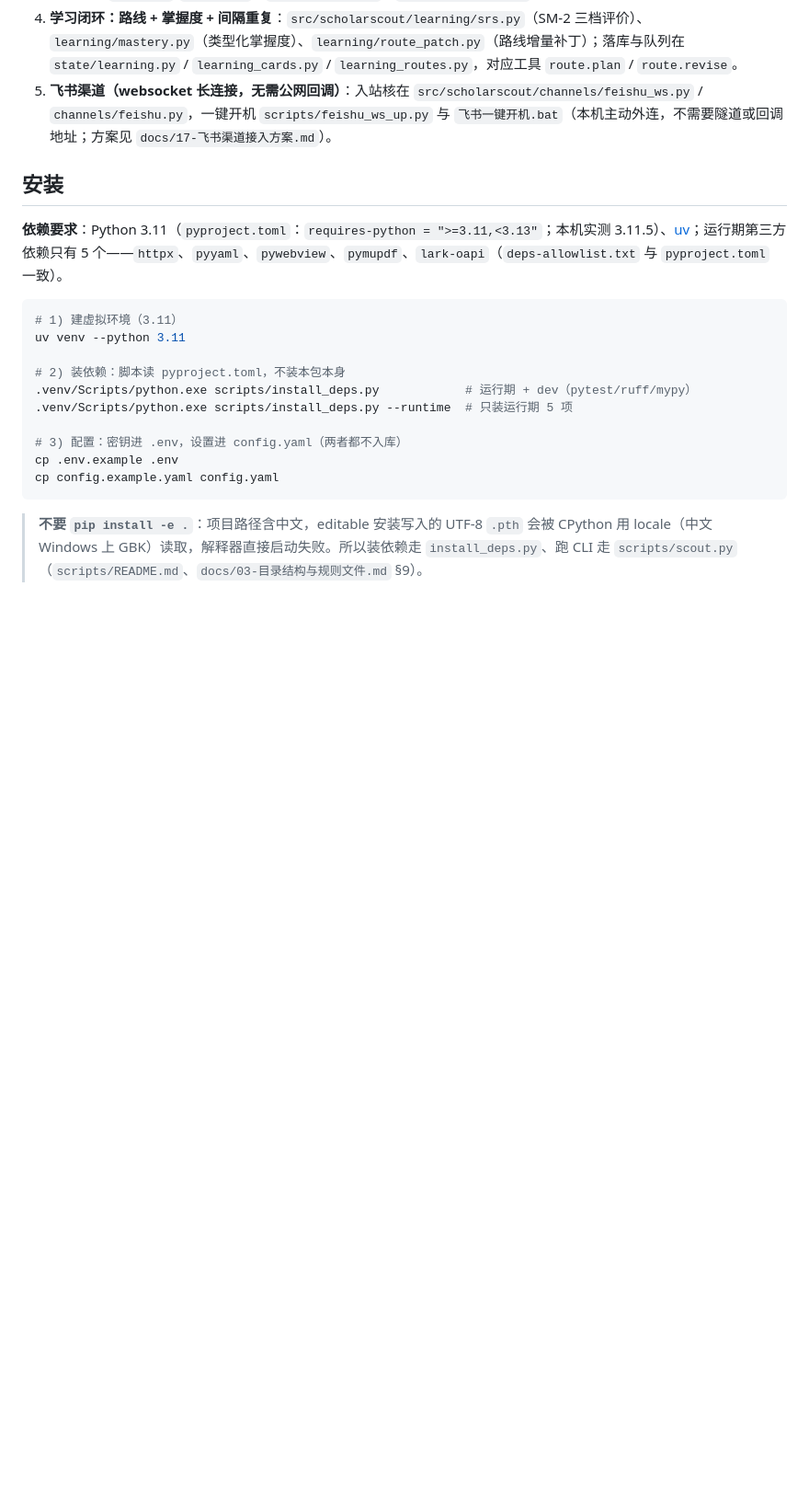
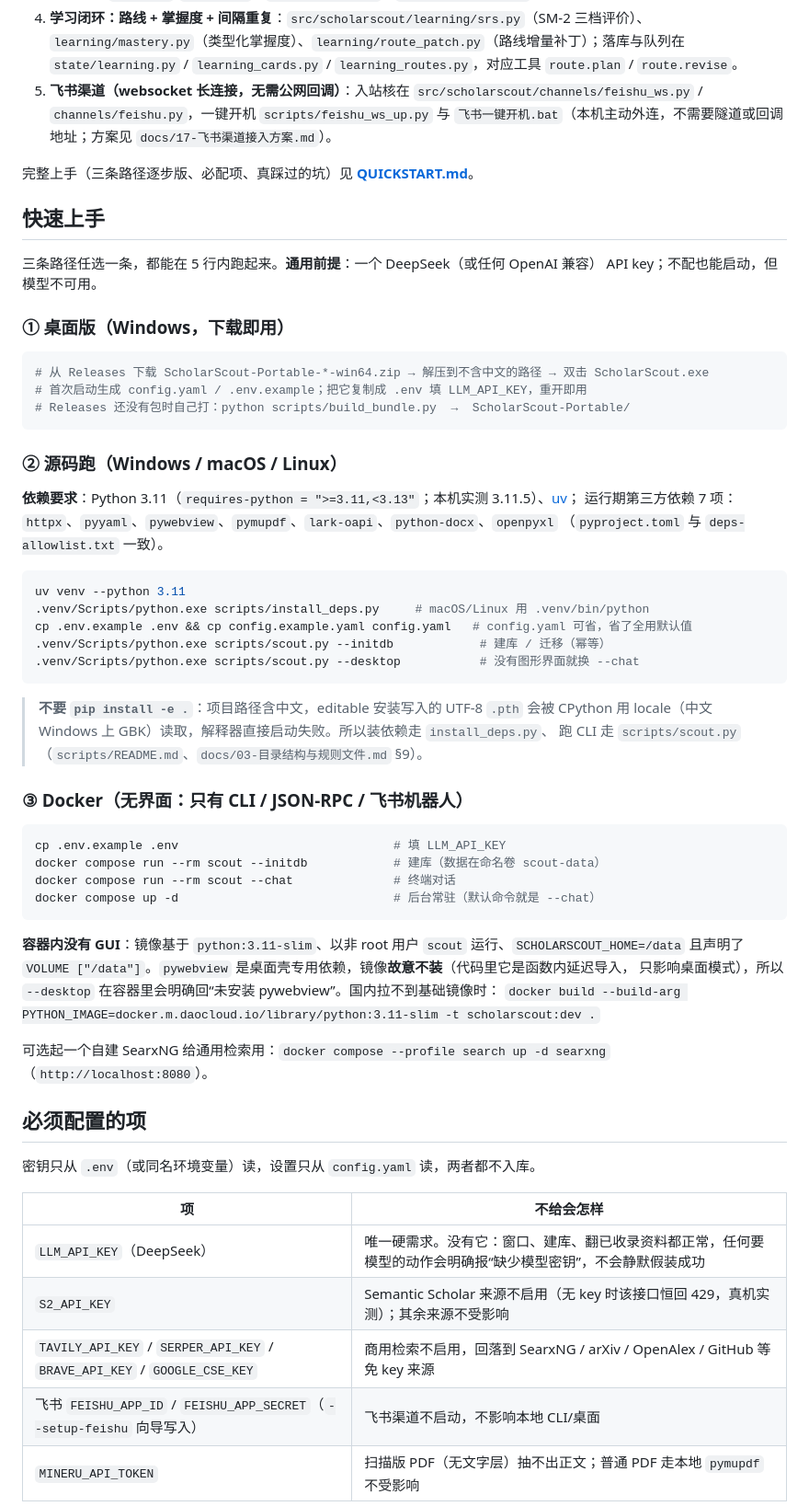
Before and after one commit to shiliyunma/ScholarScout, a Markdown page: README.md, the part around one of its changes. Shown at 92% size. Rendered like a GitHub page; blank space fills up the shorter version.

````diff
--- a/README.md
+++ b/README.md
@@ -12,21 +12,64 @@ ScholarScout 是一个本地优先的**开放世界学术调研与学习辅助
 4. **学习闭环：路线 + 掌握度 + 间隔重复**：`src/scholarscout/learning/srs.py`（SM-2 三档评价）、`learning/mastery.py`（类型化掌握度）、`learning/route_patch.py`（路线增量补丁）；落库与队列在 `state/learning.py` / `learning_cards.py` / `learning_routes.py`，对应工具 `route.plan` / `route.revise`。
 5. **飞书渠道（websocket 长连接，无需公网回调）**：入站核在 `src/scholarscout/channels/feishu_ws.py` / `channels/feishu.py`，一键开机 `scripts/feishu_ws_up.py` 与 `飞书一键开机.bat`（本机主动外连，不需要隧道或回调地址；方案见 `docs/17-飞书渠道接入方案.md`）。
 
-## 安装
+完整上手（三条路径逐步版、必配项、真踩过的坑）见 **[QUICKSTART.md](QUICKSTART.md)**。
 
-**依赖要求**：Python 3.11（`pyproject.toml`：`requires-python = ">=3.11,<3.13"`；本机实测 3.11.5）、[uv](https://docs.astral.sh/uv/)；运行期第三方依赖只有 5 个——`httpx`、`pyyaml`、`pywebview`、`pymupdf`、`lark-oapi`（`deps-allowlist.txt` 与 `pyproject.toml` 一致）。
+## 快速上手
+
+三条路径任选一条，都能在 5 行内跑起来。**通用前提**：一个 DeepSeek（或任何 OpenAI 兼容）
+API key；不配也能启动，但模型不可用。
+
+### ① 桌面版（Windows，下载即用）
 
 ```bash
-# 1) 建虚拟环境（3.11）
-uv venv --python 3.11
-
-# 2) 装依赖：脚本读 pyproject.toml，不装本包本身
-.venv/Scripts/python.exe scripts/install_deps.py            # 运行期 + dev（pytest/ruff/mypy）
-.venv/Scripts/python.exe scripts/install_deps.py --runtime  # 只装运行期 5 项
-
-# 3) 配置：密钥进 .env，设置进 config.yaml（两者都不入库）
-cp .env.example .env
-cp config.example.yaml config.yaml
+# 从 Releases 下载 ScholarScout-Portable-*-win64.zip → 解压到不含中文的路径 → 双击 ScholarScout.exe
+# 首次启动生成 config.yaml / .env.example；把它复制成 .env 填 LLM_API_KEY，重开即用
+# Releases 还没有包时自己打：python scripts/build_bundle.py  →  ScholarScout-Portable/
 ```
 
-> **不要 `pip install -e .`**：项目路径含中文，editable 安装写入的 UTF-8 `.pth` 会被 CPython 用 locale（中文 Windows 上 GBK）读取，解释器直接启动失败。所以装依赖走 `install_deps.py`、跑 CLI 走 `scripts/scout.py`（`scripts/README.md`、`docs/03-目录结构与规则文件.md` §9）。
+### ② 源码跑（Windows / macOS / Linux）
+
+**依赖要求**：Python 3.11（`requires-python = ">=3.11,<3.13"`；本机实测 3.11.5）、[uv](https://docs.astral.sh/uv/)；
+运行期第三方依赖 7 项：`httpx`、`pyyaml`、`pywebview`、`pymupdf`、`lark-oapi`、`python-docx`、`openpyxl`
+（`pyproject.toml` 与 `deps-allowlist.txt` 一致）。
+
+```bash
+uv venv --python 3.11
+.venv/Scripts/python.exe scripts/install_deps.py     # macOS/Linux 用 .venv/bin/python
+cp .env.example .env && cp config.example.yaml config.yaml   # config.yaml 可省，省了全用默认值
+.venv/Scripts/python.exe scripts/scout.py --initdb            # 建库 / 迁移（幂等）
+.venv/Scripts/python.exe scripts/scout.py --desktop           # 没有图形界面就换 --chat
+```
+
+> **不要 `pip install -e .`**：项目路径含中文，editable 安装写入的 UTF-8 `.pth` 会被 CPython 用
+> locale（中文 Windows 上 GBK）读取，解释器直接启动失败。所以装依赖走 `install_deps.py`、
+> 跑 CLI 走 `scripts/scout.py`（`scripts/README.md`、`docs/03-目录结构与规则文件.md` §9）。
+
+### ③ Docker（无界面：只有 CLI / JSON-RPC / 飞书机器人）
+
+```bash
+cp .env.example .env                              # 填 LLM_API_KEY
+docker compose run --rm scout --initdb            # 建库（数据在命名卷 scout-data）
+docker compose run --rm scout --chat              # 终端对话
+docker compose up -d                              # 后台常驻（默认命令就是 --chat）
+```
+
+**容器内没有 GUI**：镜像基于 `python:3.11-slim`、以非 root 用户 `scout` 运行、`SCHOLARSCOUT_HOME=/data`
+且声明了 `VOLUME ["/data"]`。`pywebview` 是桌面壳专用依赖，镜像**故意不装**（代码里它是函数内延迟导入，
+只影响桌面模式），所以 `--desktop` 在容器里会明确回“未安装 pywebview”。国内拉不到基础镜像时：
+`docker build --build-arg PYTHON_IMAGE=docker.m.daocloud.io/library/python:3.11-slim -t scholarscout:dev .`
+
+可选起一个自建 SearxNG 给通用检索用：`docker compose --profile search up -d searxng`（`http://localhost:8080`）。
+
+## 必须配置的项
+
+密钥只从 `.env`（或同名环境变量）读，设置只从 `config.yaml` 读，两者都不入库。
+
+| 项 | 不给会怎样 |
+| --- | --- |
+| `LLM_API_KEY`（DeepSeek） | 唯一硬需求。没有它：窗口、建库、翻已收录资料都正常，任何要模型的动作会明确报“缺少模型密钥”，不会静默假装成功 |
+| `S2_API_KEY` | Semantic Scholar 来源不启用（无 key 时该接口恒回 429，真机实测）；其余来源不受影响 |
+| `TAVILY_API_KEY` / `SERPER_API_KEY` / `BRAVE_API_KEY` / `GOOGLE_CSE_KEY` | 商用检索不启用，回落到 SearxNG / arXiv / OpenAlex / GitHub 等免 key 来源 |
+| 飞书 `FEISHU_APP_ID` / `FEISHU_APP_SECRET`（`--setup-feishu` 向导写入） | 飞书渠道不启动，不影响本地 CLI/桌面 |
+| `MINERU_API_TOKEN` | 扫描版 PDF（无文字层）抽不出正文；普通 PDF 走本地 `pymupdf` 不受影响 |
+
````
Also changed, not shown: other parts of README.md (+28 -1 lines), QUICKSTART.md (added, +158 -0 lines).
